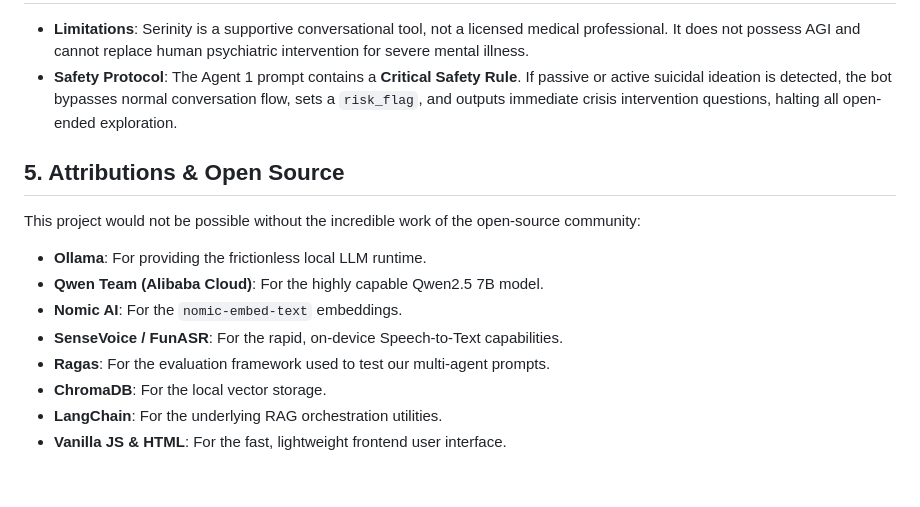
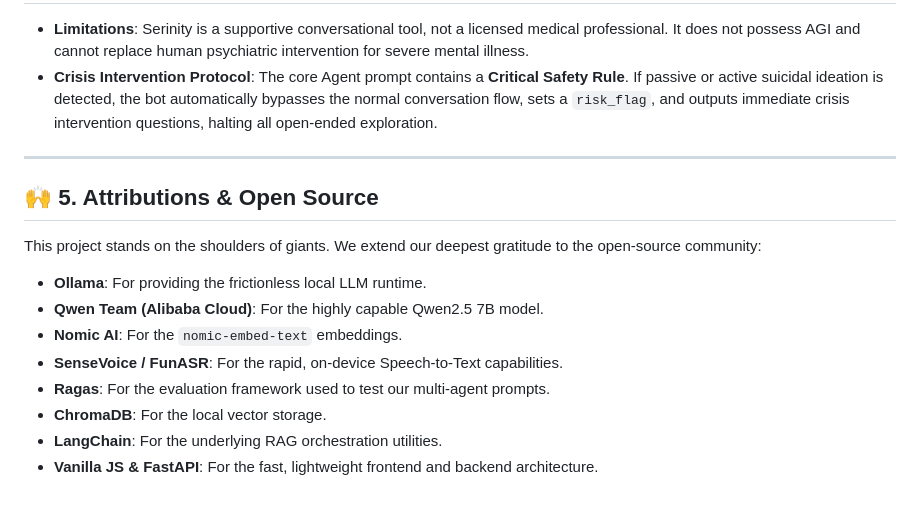
Before and after one commit to Amogh1221/Serinity, a Markdown page: TECHNICAL_REPORT.md, the part around one of its changes. Drawn GitHub-style.

```diff
--- a/TECHNICAL_REPORT.md
+++ b/TECHNICAL_REPORT.md
@@ -39,10 +64,12 @@ During our baseline evaluation of a highly distressed user (Raj), the initial sy
 
 - **Limitations**: Serinity is a supportive conversational tool, not a licensed medical professional. It does not possess AGI and cannot replace human psychiatric intervention for severe mental illness.
-- **Safety Protocol**: The Agent 1 prompt contains a **Critical Safety Rule**. If passive or active suicidal ideation is detected, the bot bypasses normal conversation flow, sets a `risk_flag`, and outputs immediate crisis intervention questions, halting all open-ended exploration.
+- **Crisis Intervention Protocol**: The core Agent prompt contains a **Critical Safety Rule**. If passive or active suicidal ideation is detected, the bot automatically bypasses the normal conversation flow, sets a `risk_flag`, and outputs immediate crisis intervention questions, halting all open-ended exploration.
 
-## 5. Attributions & Open Source
+---
 
-This project would not be possible without the incredible work of the open-source community:
+## 🙌 5. Attributions & Open Source
+
+This project stands on the shoulders of giants. We extend our deepest gratitude to the open-source community:
 
 - **Ollama**: For providing the frictionless local LLM runtime.
 - **Qwen Team (Alibaba Cloud)**: For the highly capable Qwen2.5 7B model.
@@ -51,4 +78,4 @@ This project would not be possible without the incredible work of the open-sourc
 - **Ragas**: For the evaluation framework used to test our multi-agent prompts.
 - **ChromaDB**: For the local vector storage.
 - **LangChain**: For the underlying RAG orchestration utilities.
-- **Vanilla JS & HTML**: For the fast, lightweight frontend user interface.
+- **Vanilla JS & FastAPI**: For the fast, lightweight frontend and backend architecture.
```
Also changed, not shown: other parts of TECHNICAL_REPORT.md (+50 -25 lines).
